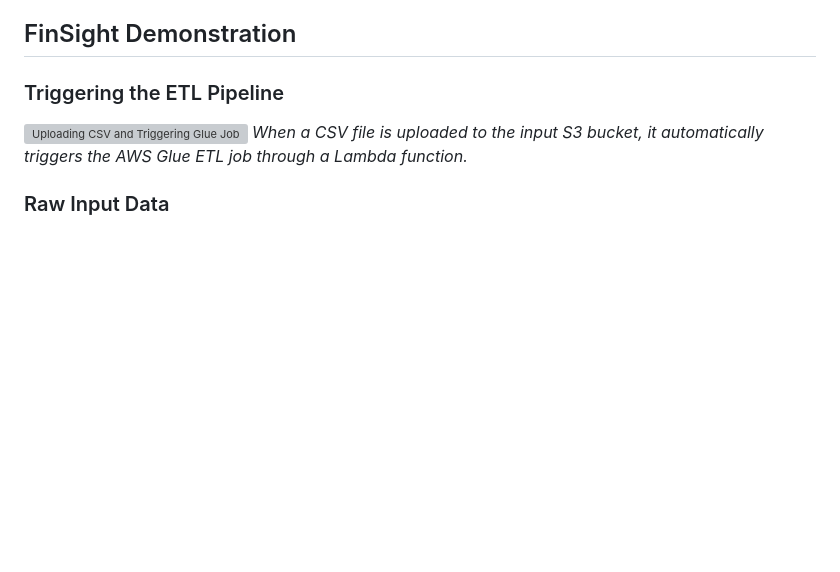
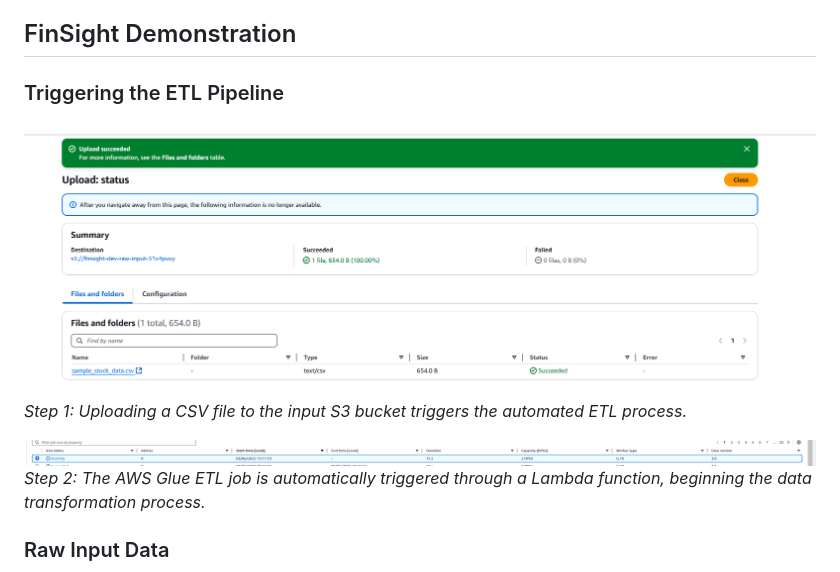
Before and after one commit to aaronspence31/FinSight, a Markdown page: README.md, the part around the change. Rendered like a GitHub page; pictures changed too: assets/triggered-glue-job.png (added), assets/upload-csv.png (added); blank space fills up the shorter version; grey boxes are pictures that could not be loaded.

```diff
--- a/README.md
+++ b/README.md
@@ -18,8 +18,11 @@ Here's a quick rundown of how FinSight operates:
 
 ### Triggering the ETL Pipeline
 
-![Uploading CSV and Triggering Glue Job](./assets/glue-job-trigger.gif)
-_When a CSV file is uploaded to the input S3 bucket, it automatically triggers the AWS Glue ETL job through a Lambda function._
+![Uploading CSV to S3](./assets/upload-csv.png)
+_Step 1: Uploading a CSV file to the input S3 bucket triggers the automated ETL process._
+
+![Glue Job Automatically Triggered](./assets/triggered-glue-job.png)
+_Step 2: The AWS Glue ETL job is automatically triggered through a Lambda function, beginning the data transformation process._
 
 ### Raw Input Data
 
```
Also changed, not shown: 1 other file.
